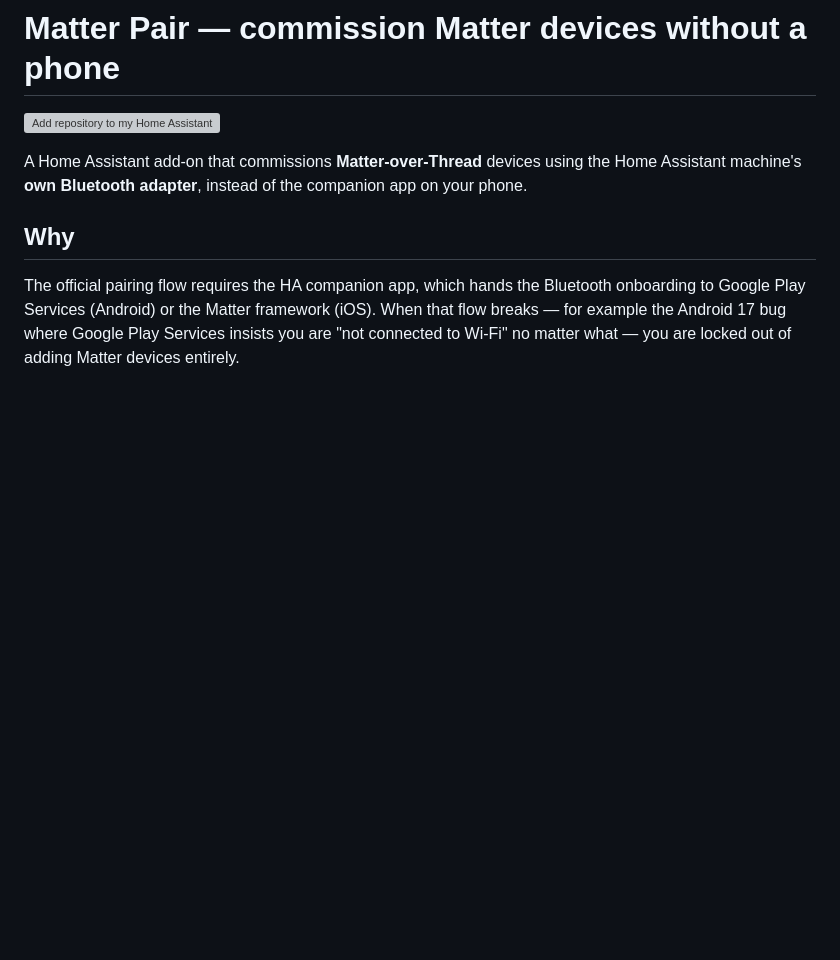
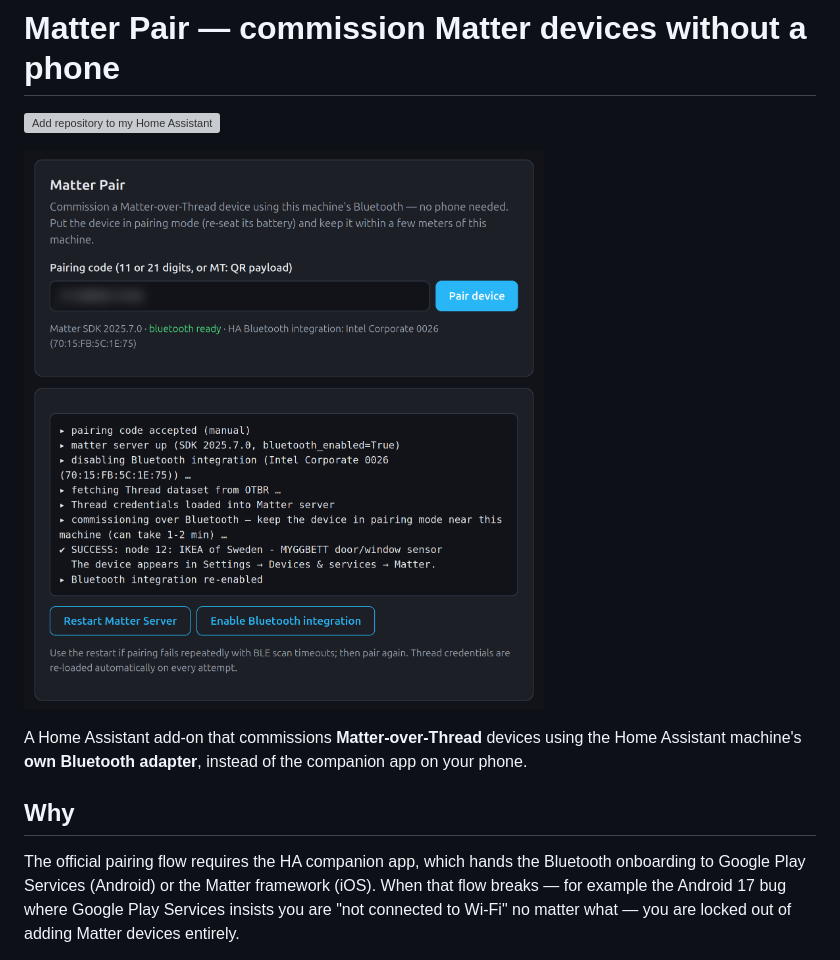
Before and after one commit to jandebleser/ha-matter-pair, a Markdown page: README.md, the part around the change. Rendered like a GitHub page; pictures changed too: screenshot.png (added); blank space fills up the shorter version; grey boxes are pictures that could not be loaded.

Commit message:
Add panel screenshot to README
Co-Authored-By: Claude Fable 5 <noreply@anthropic.com>

```diff
--- a/README.md
+++ b/README.md
@@ -1,6 +1,8 @@
 # Matter Pair — commission Matter devices without a phone
 
 [![Add repository to my Home Assistant](https://my.home-assistant.io/badges/supervisor_add_addon_repository.svg)](https://my.home-assistant.io/redirect/supervisor_add_addon_repository/?repository_url=https%3A%2F%2Fgithub.com%2Fjandebleser%2Fha-matter-pair)
+
+![Matter Pair panel pairing an IKEA MYGGBETT sensor](screenshot.png)
 
 A Home Assistant add-on that commissions **Matter-over-Thread** devices using
 the Home Assistant machine's **own Bluetooth adapter**, instead of the
```
